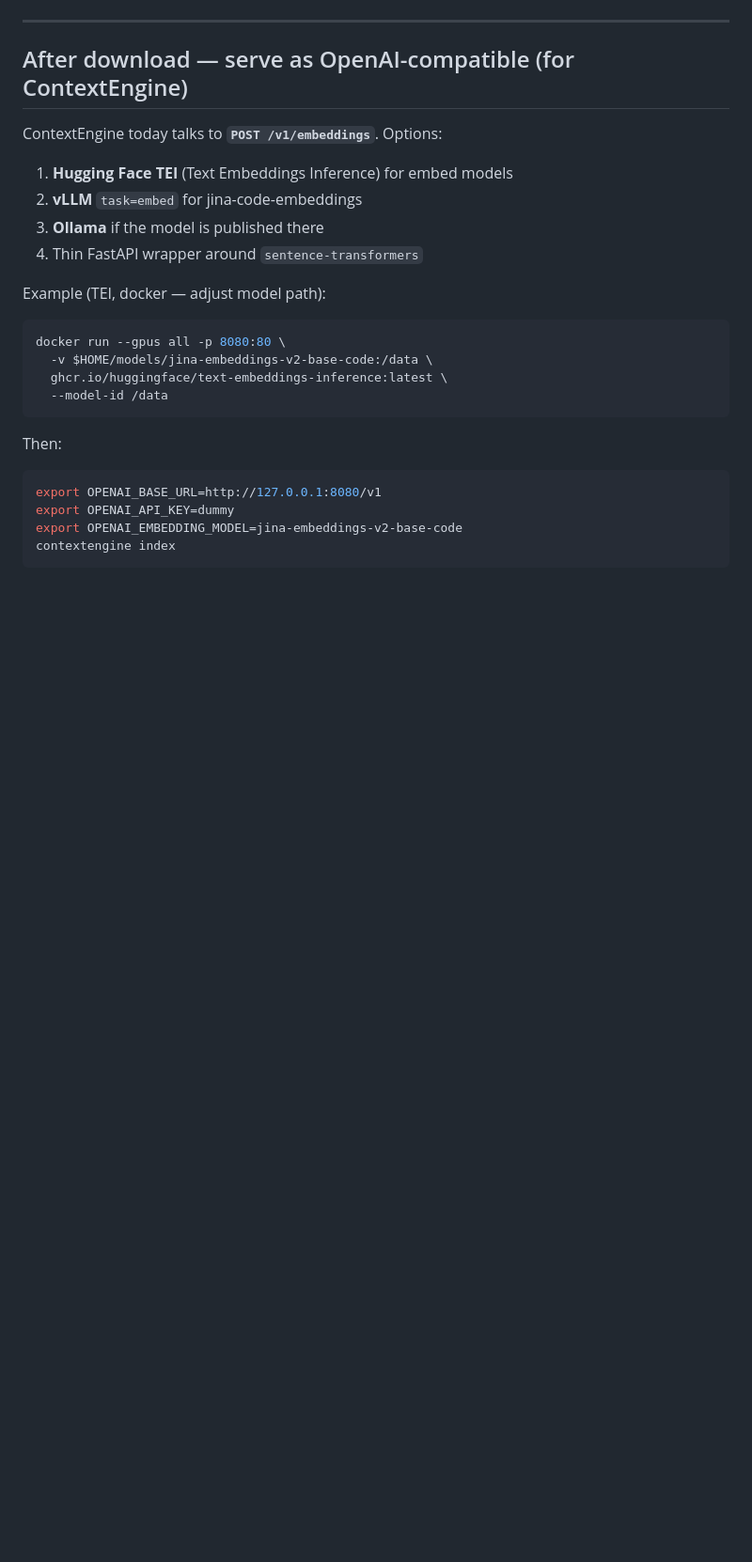
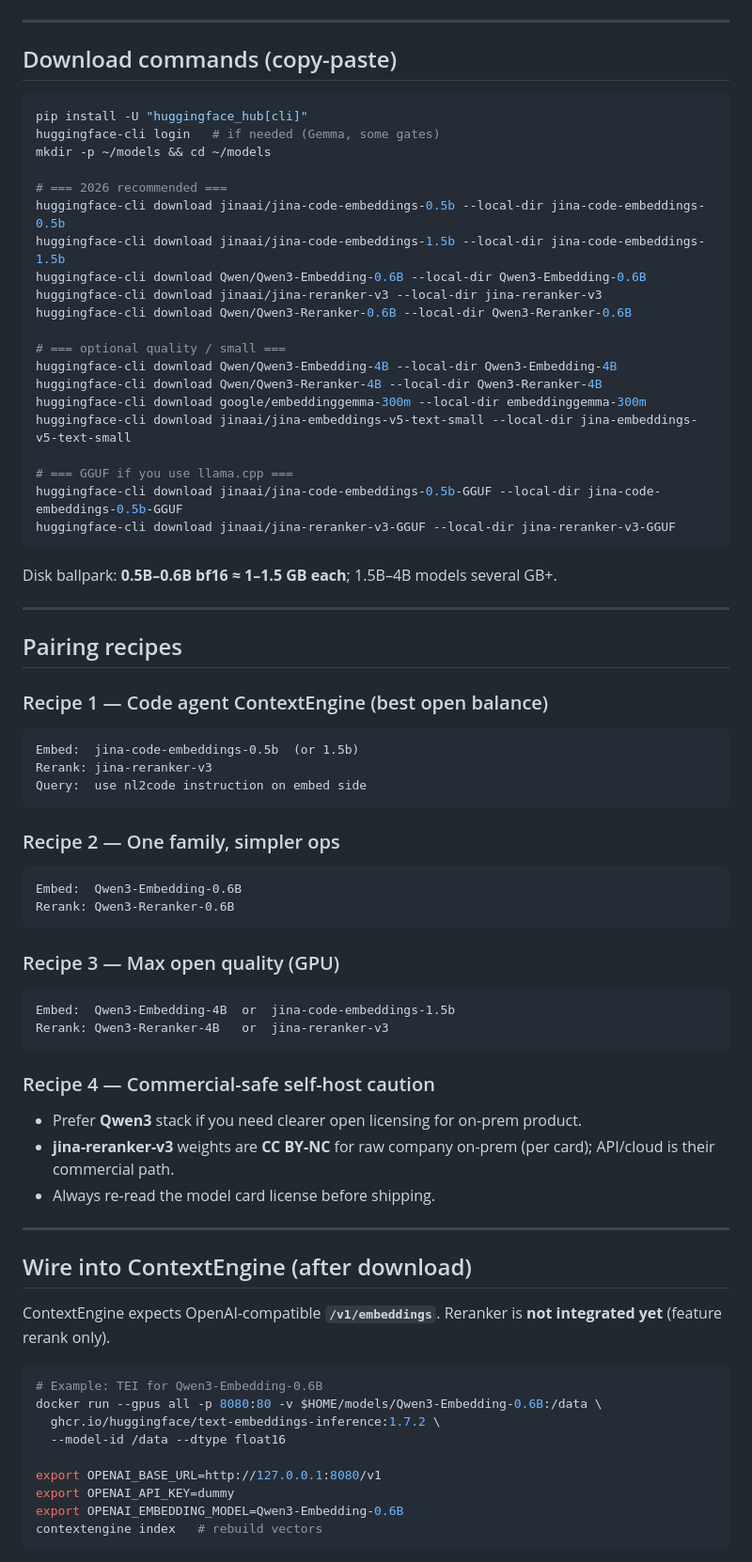
Before and after one commit to lixiang12345/ContextEngine-plugin, a Markdown page: docs/MODELS_DOWNLOAD.md, the part around one of its changes. Shown at 94% size. Drawn GitHub-style; blank space fills up the shorter version.

Commit message:
docs: refresh embedding/reranker picks for 2025-2026
Replace legacy BGE/jina-v2 defaults with Qwen3 + jina-code-embeddings
and jina-reranker-v3 based on current HF model cards.

````diff
--- a/docs/MODELS_DOWNLOAD.md
+++ b/docs/MODELS_DOWNLOAD.md
@@ -115,30 +91,80 @@ user task
 
 ---
 
-## After download — serve as OpenAI-compatible (for ContextEngine)
-
-ContextEngine today talks to **`POST /v1/embeddings`**. Options:
-
-1. **Hugging Face TEI** (Text Embeddings Inference) for embed models
-2. **vLLM** `task=embed` for jina-code-embeddings
-3. **Ollama** if the model is published there
-4. Thin FastAPI wrapper around `sentence-transformers`
-
-Example (TEI, docker — adjust model path):
+## Download commands (copy-paste)
 
 ```bash
-docker run --gpus all -p 8080:80 \
-  -v $HOME/models/jina-embeddings-v2-base-code:/data \
-  ghcr.io/huggingface/text-embeddings-inference:latest \
-  --model-id /data
+pip install -U "huggingface_hub[cli]"
+huggingface-cli login   # if needed (Gemma, some gates)
+mkdir -p ~/models && cd ~/models
+
+# === 2026 recommended ===
+huggingface-cli download jinaai/jina-code-embeddings-0.5b --local-dir jina-code-embeddings-0.5b
+huggingface-cli download jinaai/jina-code-embeddings-1.5b --local-dir jina-code-embeddings-1.5b
+huggingface-cli download Qwen/Qwen3-Embedding-0.6B --local-dir Qwen3-Embedding-0.6B
+huggingface-cli download jinaai/jina-reranker-v3 --local-dir jina-reranker-v3
+huggingface-cli download Qwen/Qwen3-Reranker-0.6B --local-dir Qwen3-Reranker-0.6B
+
+# === optional quality / small ===
+huggingface-cli download Qwen/Qwen3-Embedding-4B --local-dir Qwen3-Embedding-4B
+huggingface-cli download Qwen/Qwen3-Reranker-4B --local-dir Qwen3-Reranker-4B
+huggingface-cli download google/embeddinggemma-300m --local-dir embeddinggemma-300m
+huggingface-cli download jinaai/jina-embeddings-v5-text-small --local-dir jina-embeddings-v5-text-small
+
+# === GGUF if you use llama.cpp ===
+huggingface-cli download jinaai/jina-code-embeddings-0.5b-GGUF --local-dir jina-code-embeddings-0.5b-GGUF
+huggingface-cli download jinaai/jina-reranker-v3-GGUF --local-dir jina-reranker-v3-GGUF
 ```
 
-Then:
+Disk ballpark: **0.5B–0.6B bf16 ≈ 1–1.5 GB each**; 1.5B–4B models several GB+.
+
+---
+
+## Pairing recipes
+
+### Recipe 1 — Code agent ContextEngine (best open balance)
+
+```text
+Embed:  jina-code-embeddings-0.5b  (or 1.5b)
+Rerank: jina-reranker-v3
+Query:  use nl2code instruction on embed side
+```
+
+### Recipe 2 — One family, simpler ops
+
+```text
+Embed:  Qwen3-Embedding-0.6B
+Rerank: Qwen3-Reranker-0.6B
+```
+
+### Recipe 3 — Max open quality (GPU)
+
+```text
+Embed:  Qwen3-Embedding-4B  or  jina-code-embeddings-1.5b
+Rerank: Qwen3-Reranker-4B   or  jina-reranker-v3
+```
+
+### Recipe 4 — Commercial-safe self-host caution
+
+- Prefer **Qwen3** stack if you need clearer open licensing for on-prem product.
+- **jina-reranker-v3** weights are **CC BY-NC** for raw company on-prem (per card); API/cloud is their commercial path.
+- Always re-read the model card license before shipping.
+
+---
+
+## Wire into ContextEngine (after download)
+
+ContextEngine expects OpenAI-compatible **`/v1/embeddings`**. Reranker is **not integrated yet** (feature rerank only).
 
 ```bash
+# Example: TEI for Qwen3-Embedding-0.6B
+docker run --gpus all -p 8080:80 -v $HOME/models/Qwen3-Embedding-0.6B:/data \
+  ghcr.io/huggingface/text-embeddings-inference:1.7.2 \
+  --model-id /data --dtype float16
+
 export OPENAI_BASE_URL=http://127.0.0.1:8080/v1
 export OPENAI_API_KEY=dummy
-export OPENAI_EMBEDDING_MODEL=jina-embeddings-v2-base-code
-contextengine index
+export OPENAI_EMBEDDING_MODEL=Qwen3-Embedding-0.6B
+contextengine index   # rebuild vectors
 ```
 
````
Also changed, not shown: other parts of docs/MODELS_DOWNLOAD.md (+77 -91 lines).
